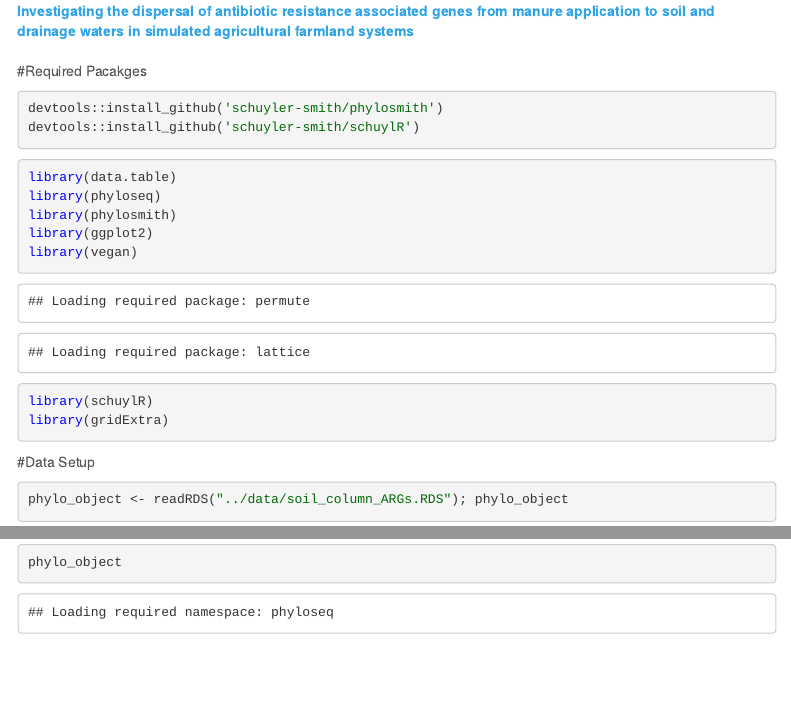
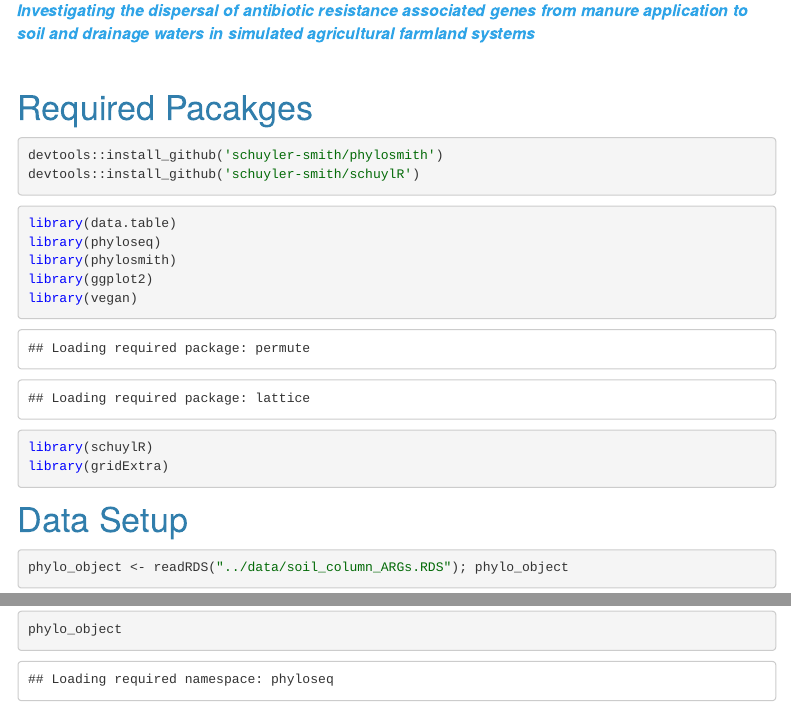
Before and after one commit to schuyler-smith/soil_column_ARG_disperal, an R Markdown document (site/index.Rmd): the page in a window 1100 px wide, from 260 px down before the commit and from 310 px down after it, so that both start at the same text, and a second part further down, joined at a grey line. Rendered offline with R 4.5, knitr and Pandoc, with nearby package versions; some code elsewhere in the file could not run offline; a font, style sheet, LaTeX package, included part or bibliography that could not be used is replaced or left out; menus at the side of the page are left out; long lines of code are wrapped.

Commit message:
update size format

````diff
--- a/site/index.Rmd
+++ b/site/index.Rmd
@@ -2,4 +2,6 @@
 title: "Soil Column ARG Dispersal Workflow"
 author: "Schuyler D. smith"
 date: "`r Sys.Date()`"
+editor_options:
+  chunk_output_type: console
 ---
@@ -9,8 +15,9 @@ date: "`r Sys.Date()`"
+<strong><a href="https://journals.plos.org/plosone/article?id=10.1371/journal.pone.0222470" target="_blank"><font size="3"><i>Investigating the dispersal of antibiotic resistance associated genes from manure application to soil and drainage waters in simulated agricultural farmland systems</i></font></a></strong>
+
 <br>
-<strong><a href="https://journals.plos.org/plosone/article?id=10.1371/journal.pone.0222470" target="_blank">Investigating the dispersal of antibiotic resistance associated genes from manure application to soil and drainage waters in simulated agricultural farmland systems</a></strong>
-<br>
-<br>
-#Required Pacakges
+
+# Required Pacakges
+
 ```{r install-packages, eval=FALSE}
 devtools::install_github('schuyler-smith/phylosmith')
 devtools::install_github('schuyler-smith/schuylR')
````
Also changed, not shown: site/index_files/figure-html/all-persister-heatmaps-merged-1.png, site/index_files/figure-html/all-persister-lines-1.png, site/index_files/figure-html/effluent_networks_gene-1.png, site/index_files/figure-html/effluent_networks_mechanism-1.png, site/index_files/figure-html/gene-profile-1.png, site/index_files/figure-html/manure-persister-composition-profile-1.png, site/index_files/figure-html/phylogeny-bar-plots-1.png, site/index_files/figure-html/tsne-relative-abundance-1.png, site/index.Rmd (22 more changed lines), 171 other files.
